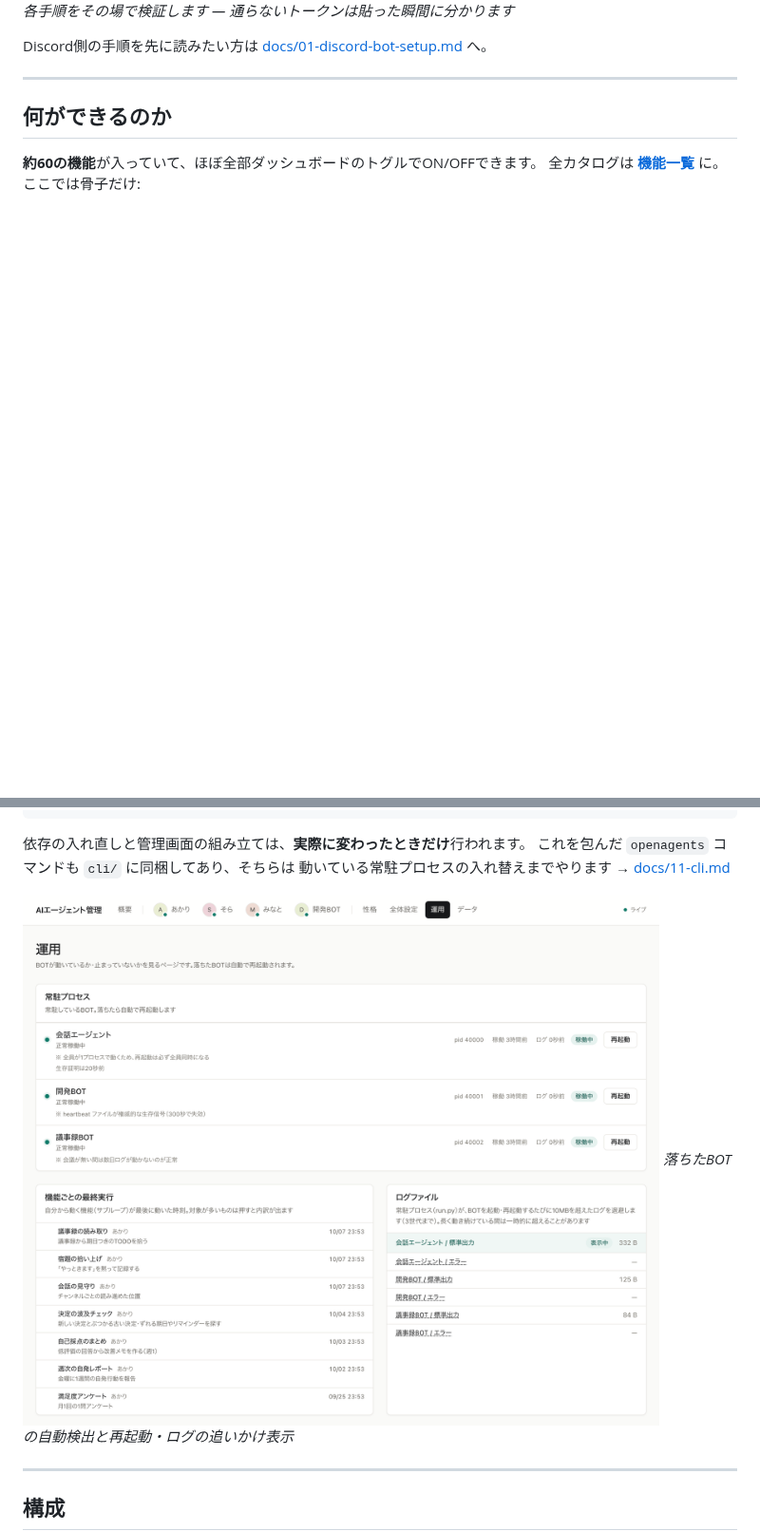
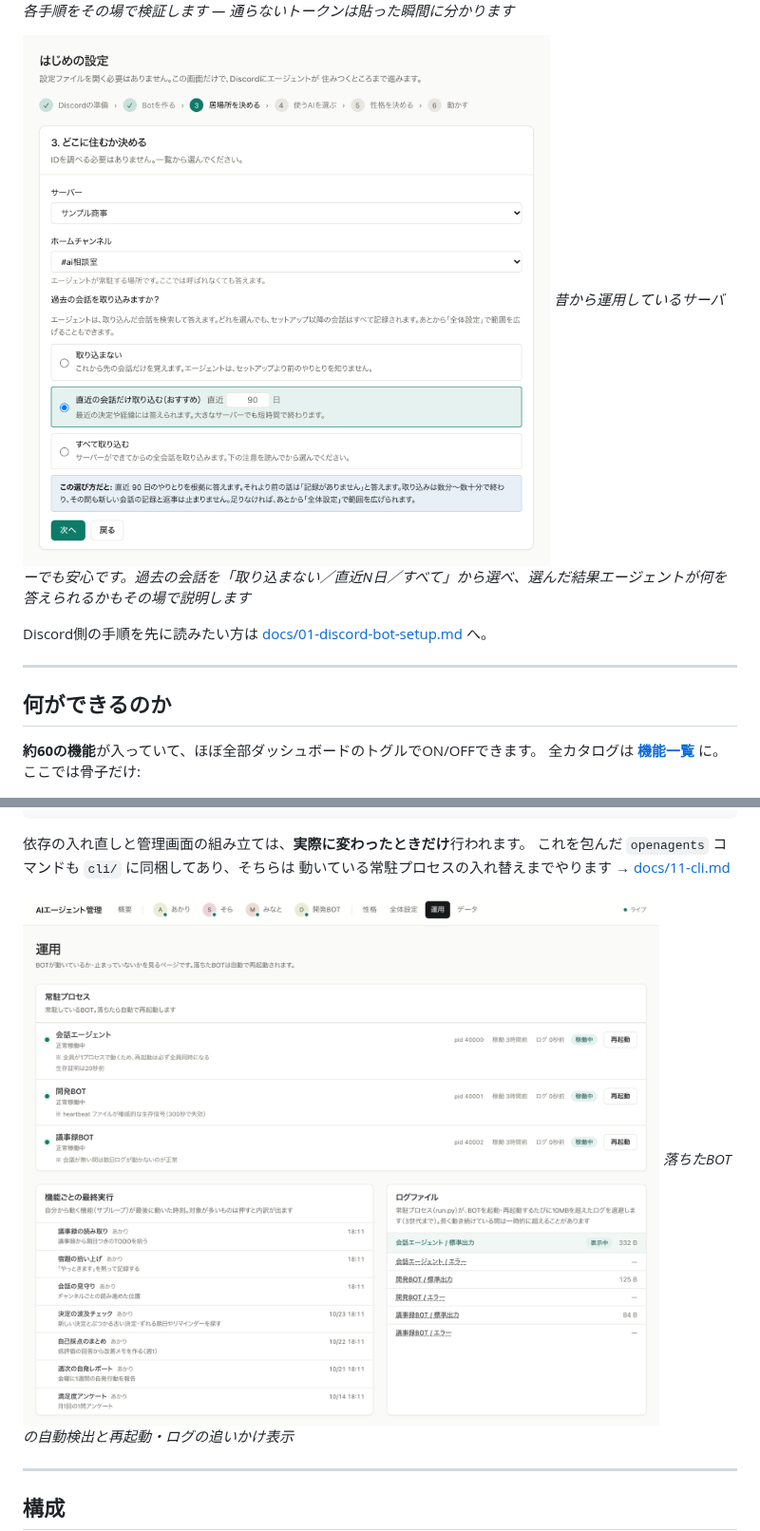
Before and after one commit to kabatin/OpenAgents, a Markdown page: README.ja.md, 2 parts joined by grey strips. Shown at 95% size. Rendered like a GitHub page; pictures changed too: docs/images/ops.png, docs/images/setup-history.png (added); blank space fills up the shorter version.

```diff
--- a/README.ja.md
+++ b/README.ja.md
@@ -70,6 +70,9 @@ python start.py
 
 ![セットアップウィザード](docs/images/setup-wizard.png)
 *各手順をその場で検証します — 通らないトークンは貼った瞬間に分かります*
+
+![過去の会話の取り込み範囲](docs/images/setup-history.png)
+*昔から運用しているサーバーでも安心です。過去の会話を「取り込まない／直近N日／すべて」から選べ、選んだ結果エージェントが何を答えられるかもその場で説明します*
 
 Discord側の手順を先に読みたい方は [docs/01-discord-bot-setup.md](docs/01-discord-bot-setup.md) へ。
 
```
Also changed, not shown: CHANGELOG.md (+9 -0 lines), README.md (+3 -0 lines), docs/images/data.png, docs/images/overview.png, docs/images/settings.png, 3 other files.
